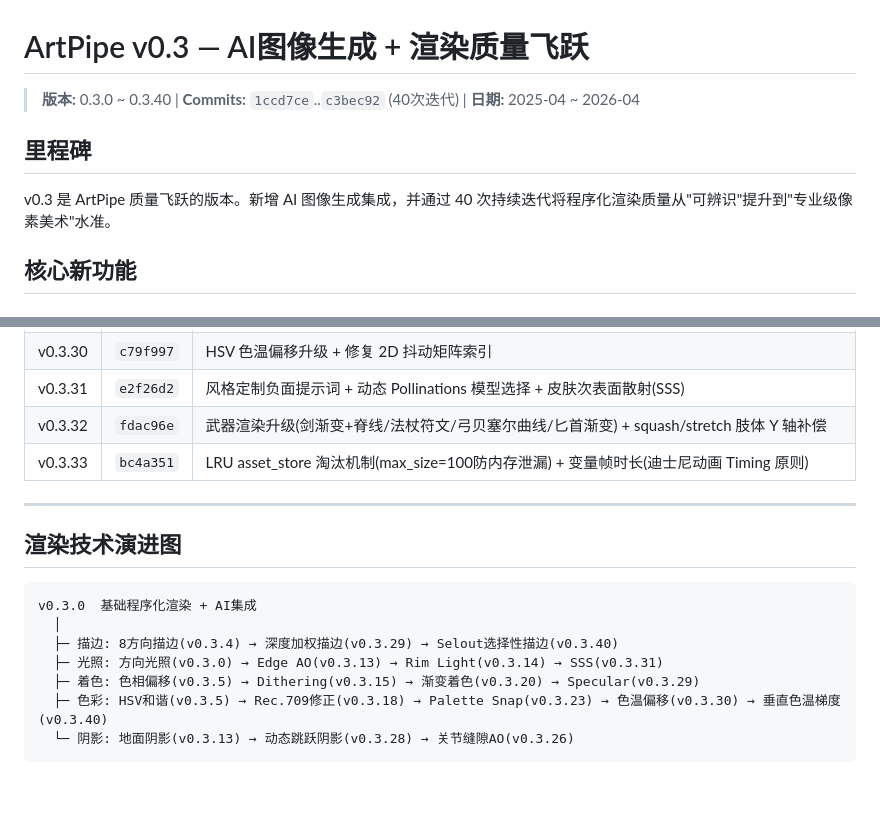
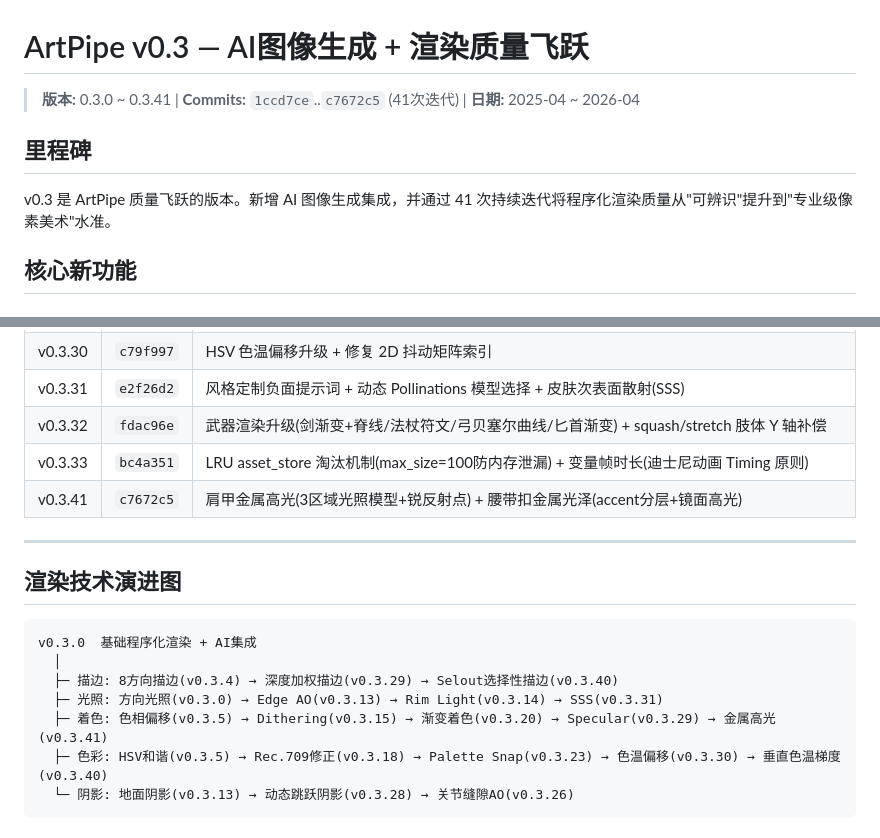
Before and after one commit to kongshan001/art-pipe, a Markdown page: versions/v0.3.md, 2 parts joined by grey strips. Rendered like a GitHub page; blank space fills up the shorter version.

Commit message:
docs: update v0.3.md version log to include v0.3.41

````diff
--- a/versions/v0.3.md
+++ b/versions/v0.3.md
@@ -1,10 +1,10 @@
 # ArtPipe v0.3 — AI图像生成 + 渲染质量飞跃
 
-> **版本:** 0.3.0 ~ 0.3.40 | **Commits:** `1ccd7ce`..`c3bec92` (40次迭代) | **日期:** 2025-04 ~ 2026-04
+> **版本:** 0.3.0 ~ 0.3.41 | **Commits:** `1ccd7ce`..`c7672c5` (41次迭代) | **日期:** 2025-04 ~ 2026-04
 
 ## 里程碑
 
-v0.3 是 ArtPipe 质量飞跃的版本。新增 AI 图像生成集成，并通过 40 次持续迭代将程序化渲染质量从"可辨识"提升到"专业级像素美术"水准。
+v0.3 是 ArtPipe 质量飞跃的版本。新增 AI 图像生成集成，并通过 41 次持续迭代将程序化渲染质量从"可辨识"提升到"专业级像素美术"水准。
 
 ## 核心新功能
 
@@ -89,6 +89,7 @@ v0.3 是 ArtPipe 质量飞跃的版本。新增 AI 图像生成集成，并通
 | v0.3.31 | `e2f26d2` | 风格定制负面提示词 + 动态 Pollinations 模型选择 + 皮肤次表面散射(SSS) |
 | v0.3.32 | `fdac96e` | 武器渲染升级(剑渐变+脊线/法杖符文/弓贝塞尔曲线/匕首渐变) + squash/stretch 肢体 Y 轴补偿 |
 | v0.3.33 | `bc4a351` | LRU asset_store 淘汰机制(max_size=100防内存泄漏) + 变量帧时长(迪士尼动画 Timing 原则) |
+| v0.3.41 | `c7672c5` | 肩甲金属高光(3区域光照模型+锐反射点) + 腰带扣金属光泽(accent分层+镜面高光) |
 
 ---
 
@@ -99,7 +100,7 @@ v0.3.0  基础程序化渲染 + AI集成
   │
   ├─ 描边: 8方向描边(v0.3.4) → 深度加权描边(v0.3.29) → Selout选择性描边(v0.3.40)
   ├─ 光照: 方向光照(v0.3.0) → Edge AO(v0.3.13) → Rim Light(v0.3.14) → SSS(v0.3.31)
-  ├─ 着色: 色相偏移(v0.3.5) → Dithering(v0.3.15) → 渐变着色(v0.3.20) → Specular(v0.3.29)
+  ├─ 着色: 色相偏移(v0.3.5) → Dithering(v0.3.15) → 渐变着色(v0.3.20) → Specular(v0.3.29) → 金属高光(v0.3.41)
   ├─ 色彩: HSV和谐(v0.3.5) → Rec.709修正(v0.3.18) → Palette Snap(v0.3.23) → 色温偏移(v0.3.30) → 垂直色温梯度(v0.3.40)
   └─ 阴影: 地面阴影(v0.3.13) → 动态跳跃阴影(v0.3.28) → 关节缝隙AO(v0.3.26)
 ```
````
